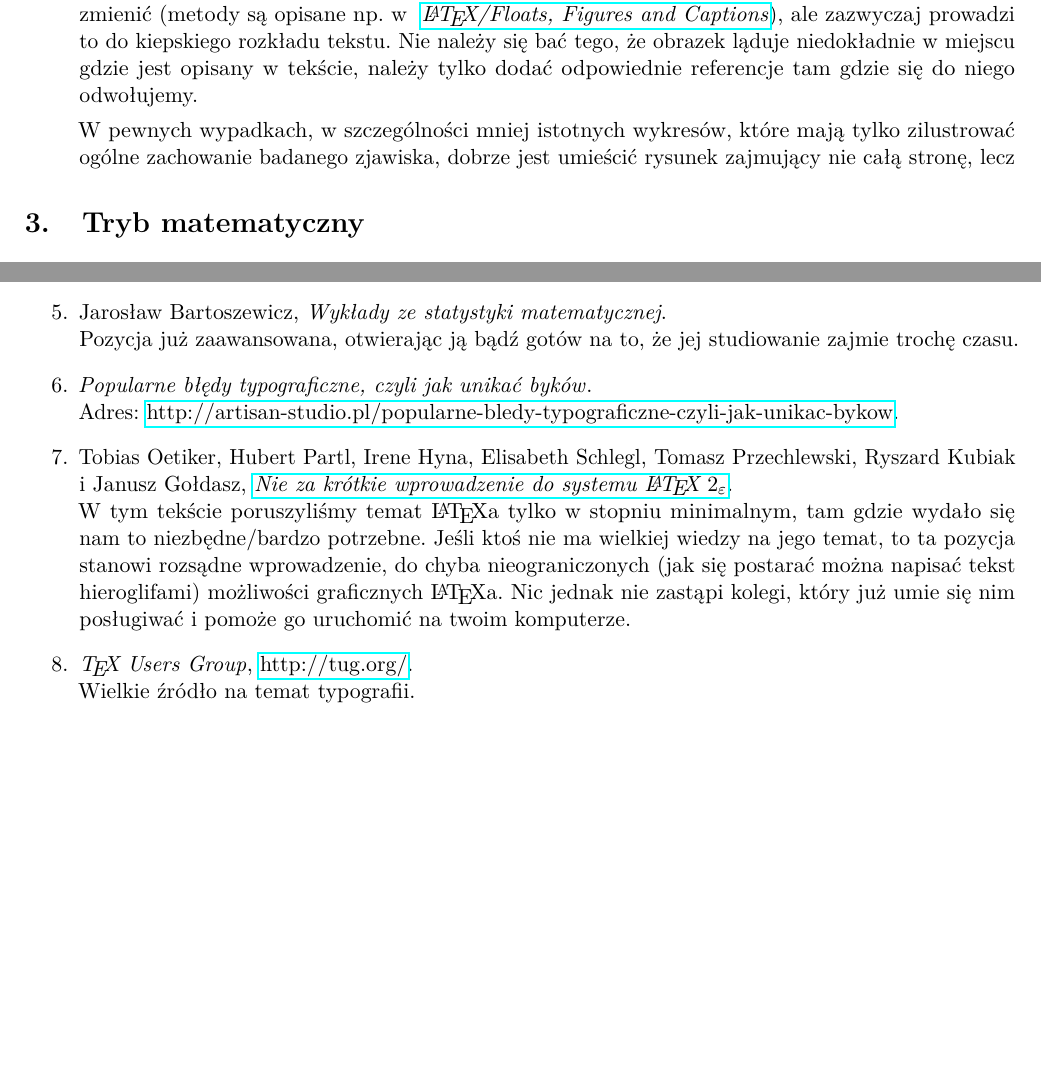
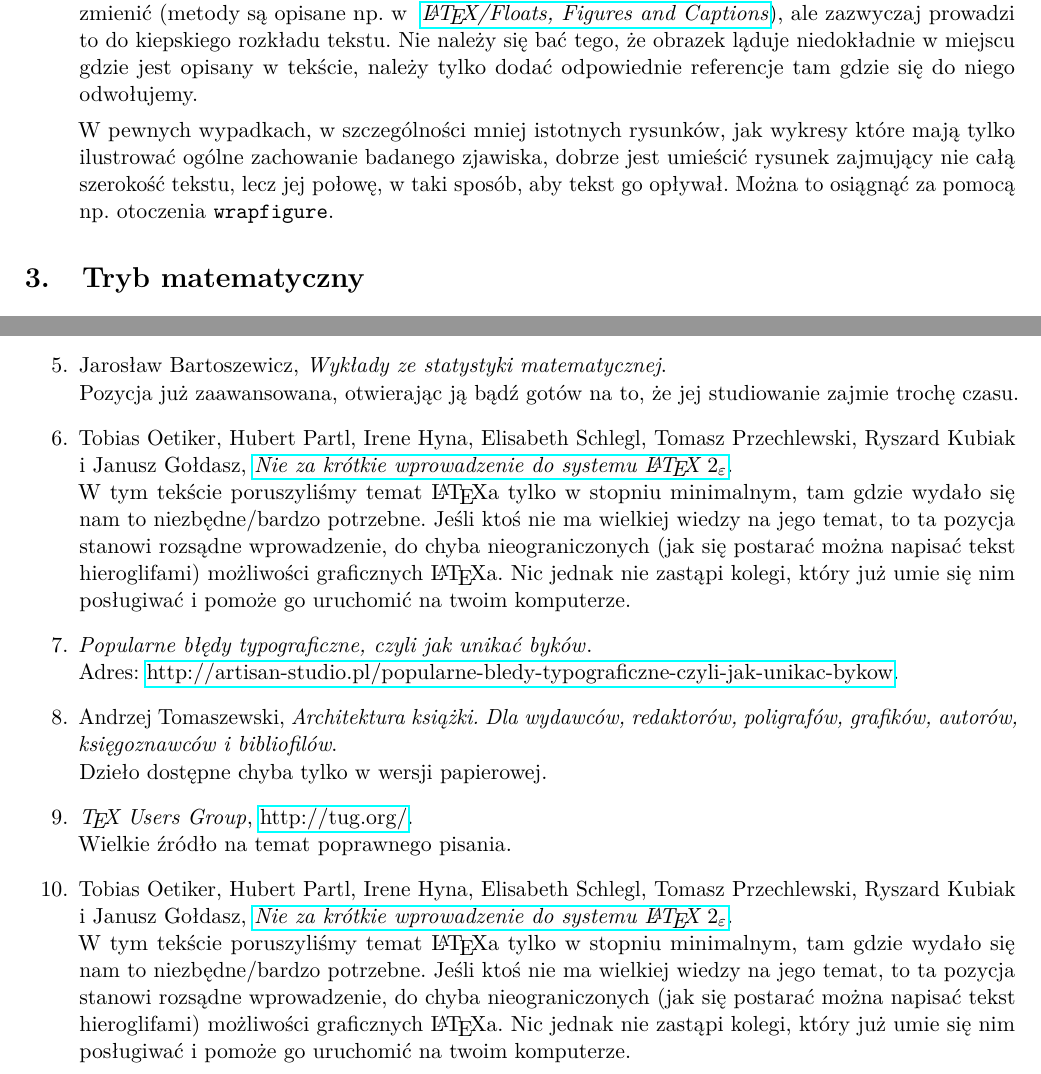
Before and after one commit to KZiemian/Various-texts, a LaTeX document (O-pisaniu-sprawozdan-z-LaTeXem/O-pisaniu-sprawozdan-z-LaTeXem.tex): two parts of pages 9 and 14 of 14, joined at a grey line, cut so that both start at the same text, the shorter picture padded with empty space. Compiled offline with pdfLaTeX.

Commit message:
Poprawki Marka Kopciucha

```diff
--- a/O-pisaniu-sprawozdan-z-LaTeXem/O-pisaniu-sprawozdan-z-LaTeXem.tex
+++ b/O-pisaniu-sprawozdan-z-LaTeXem/O-pisaniu-sprawozdan-z-LaTeXem.tex
@@ -877,7 +908,10 @@ z~taką niepewnością.
   niedokładnie w~miejscu gdzie jest opisany w tekście, należy tylko
   dodać odpowiednie referencje tam gdzie~się do~niego odwołujemy.
 
-  W~pewnych wypadkach, w~szczególności mniej istotnych wykresów, które mają tylko zilustrować ogólne zachowanie badanego zjawiska, dobrze jest umieścić rysunek zajmujący nie całą stronę, lecz
+  W~pewnych wypadkach, w~szczególności mniej istotnych rysunków, jak
+  wykresy które mają tylko ilustrować ogólne zachowanie badanego
+  zjawiska, dobrze jest umieścić rysunek zajmujący nie całą szerokość
+  tekstu, lecz~jej połowę, w~taki sposób, aby tekst go~opływał. Można to osiągnąć za~pomocą np.~otoczenia \texttt{wrapfigure}.
 \end{enumerate}
 
 
@@ -1311,10 +1352,6 @@ w~użytkowaniu.
   Pozycja już zaawansowana, otwierając ją bądź gotów na~to, że~jej
   studiowanie zajmie trochę czasu.
 
-\item \emph{Popularne
-    błędy typograficzne, czyli jak unikać byków}. \\
-  Adres:
-  \href{http://artisan-studio.pl/popularne-bledy-typograficzne-czyli-jak-unikac-bykow}{http://artisan-studio.pl/popularne-bledy-typograficzne-czyli-jak-unikac-bykow}.
 \item Tobias Oetiker, Hubert Partl, Irene Hyna, Elisabeth Schlegl, Tomasz Przechlewski, Ryszard Kubiak i~Janusz Gołdasz, \href{http://www.ptep-online.com/ctan/lshort_polish.pdf}{\emph{Nie za~krótkie wprowadzenie do~systemu \LaTeX{} $2_{ \varepsilon }$}}. \\
   W~tym tekście poruszyliśmy temat \LaTeX a tylko w~stopniu
   minimalnym, tam gdzie wydało~się nam to~niezbędne/bardzo potrzebne.
@@ -1324,9 +1361,28 @@ w~użytkowaniu.
   \LaTeX a. Nic~jednak nie zastąpi kolegi, który już umie~się nim
   posługiwać i~pomoże go~uruchomić na~twoim komputerze.
 
+\item \emph{Popularne
+    błędy typograficzne, czyli jak unikać byków}. \\
+  Adres:
+  \href{http://artisan-studio.pl/popularne-bledy-typograficzne-czyli-jak-unikac-bykow}{http://artisan-studio.pl/popularne-bledy-typograficzne-czyli-jak-unikac-bykow}.
+
+\item Andrzej Tomaszewski, \emph{Architektura książki. Dla wydawców, redaktorów, poligrafów, grafików, autorów, księgoznawców i bibliofilów}. \\
+  Dzieło dostępne chyba tylko w~wersji papierowej.
+
 \item \emph{\TeX{} Users Group},
   \href{http://tug.org/}{http://tug.org/}. \\
-  Wielkie źródło na~temat typografii.
+  Wielkie źródło na~temat poprawnego pisania.
+
+\item Tobias Oetiker, Hubert Partl, Irene Hyna, Elisabeth Schlegl,
+  Tomasz Przechlewski, Ryszard Kubiak i~Janusz Gołdasz, \href{http://www.ptep-online.com/ctan/lshort_polish.pdf}{\emph{Nie za~krótkie wprowadzenie do~systemu \LaTeX{} $2_{ \varepsilon }$}}. \\
+  W~tym tekście poruszyliśmy temat \LaTeX a tylko w~stopniu
+  minimalnym, tam gdzie wydało~się nam to~niezbędne/bardzo potrzebne.
+  Jeśli ktoś nie ma~wielkiej wiedzy na~jego temat, to~ta pozycja
+  stanowi rozsądne wprowadzenie, do~chyba nieograniczonych (jak~się
+  postarać można napisać tekst hieroglifami) możliwości graficznych
+  \LaTeX a. Nic~jednak nie zastąpi kolegi, który już umie~się nim
+  posługiwać i~pomoże go~uruchomić na~twoim komputerze.
+
 \end{enumerate}
 
 
```
Also changed, not shown: O-pisaniu-sprawozdan-z-LaTeXem/O-pisaniu-sprawozdan-z-LaTeXem.tex (46 more changed lines).
